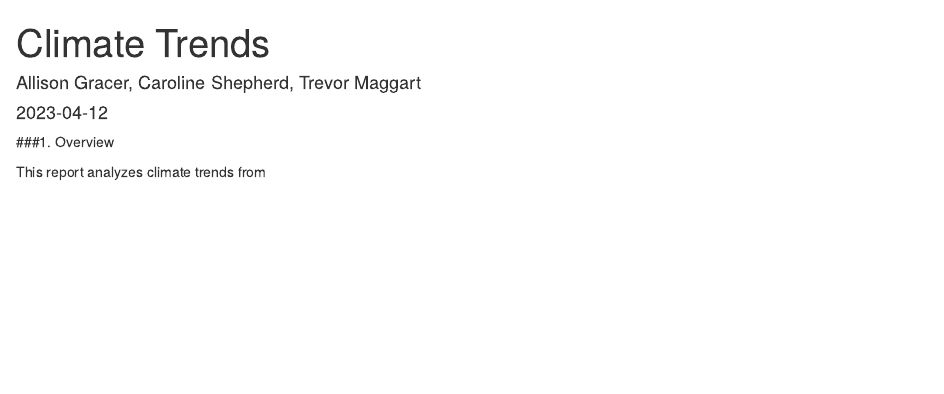
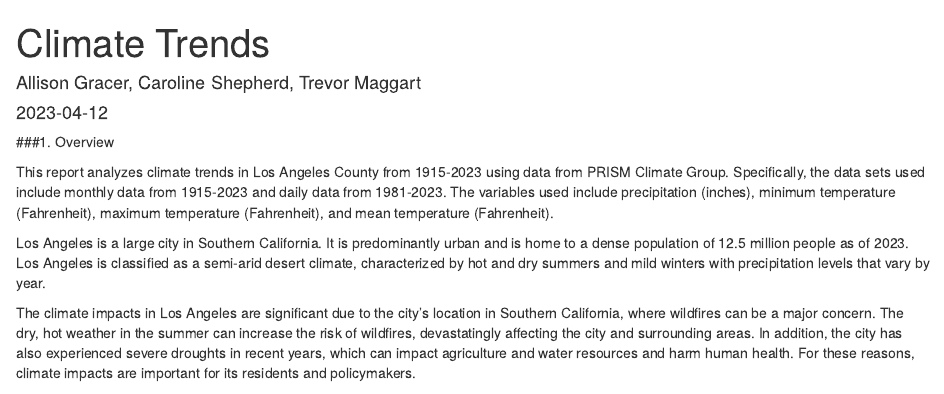
Before and after one commit to allisongracer/esm_237_hw1, an R Markdown document (hw_1.Rmd): the page in a window 1100 px wide, from its top. Rendered offline with R 4.5, knitr and Pandoc, with nearby package versions; some code elsewhere in the file could not run offline; column names are cleaned by a stand-in for the janitor package.

Commit message:
updated intro/overview

````diff
--- a/hw_1.Rmd
+++ b/hw_1.Rmd
@@ -19,8 +19,11 @@ library(janitor)
 
 ###1. Overview
 
-This report analyzes climate trends from
+This report analyzes climate trends in Los Angeles County from 1915-2023 using data from PRISM Climate Group. Specifically, the data sets used include monthly data from 1915-2023 and daily data from 1981-2023. The variables used include precipitation (inches), minimum temperature (Fahrenheit), maximum temperature (Fahrenheit), and mean temperature (Fahrenheit).
 
+Los Angeles is a large city in Southern California. It is predominantly urban and is home to a dense population of 12.5 million people as of 2023. Los Angeles is classified as a semi-arid desert climate, characterized by hot and dry summers and mild winters with precipitation levels that vary by year.
+
+The climate impacts in Los Angeles are significant due to the city's location in Southern California, where wildfires can be a major concern. The dry, hot weather in the summer can increase the risk of wildfires, devastatingly affecting the city and surrounding areas. In addition, the city has also experienced severe droughts in recent years, which can impact agriculture and water resources and harm human health. For these reasons, climate impacts are important for its residents and policymakers.
 
 ```{r}
 # Read in the data
````
Also changed, not shown: 1 other file.
